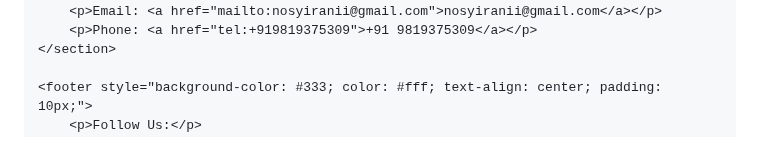
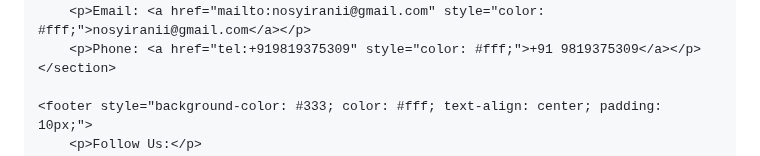
Before and after one commit to orybossman/Seema-s-Divine-Brew, a Markdown page: README.md, the part around one of its changes. Rendered like a GitHub page.

```diff
--- a/README.md
+++ b/README.md
@@ -50,7 +50,7 @@
         #gallery h2,
         #contact h2,
         #contact p {
-            color: #000; /* Set text color to black */
+            color: #fff; /* Set text color to white */
         }
     </style>
 </head>
@@ -101,8 +101,8 @@
     <section id="contact">
         <h2>Contact Us:</h2>
         <p>Ready to uncover your destiny? Contact us today to schedule your reading!</p>
-        <p>Email: <a href="mailto:nosyiranii@gmail.com">nosyiranii@gmail.com</a></p>
-        <p>Phone: <a href="tel:+919819375309">+91 9819375309</a></p>
+        <p>Email: <a href="mailto:nosyiranii@gmail.com" style="color: #fff;">nosyiranii@gmail.com</a></p>
+        <p>Phone: <a href="tel:+919819375309" style="color: #fff;">+91 9819375309</a></p>
     </section>
 
     <footer style="background-color: #333; color: #fff; text-align: center; padding: 10px;">
```
Also changed, not shown: other parts of README.md (+0 -1 lines).
